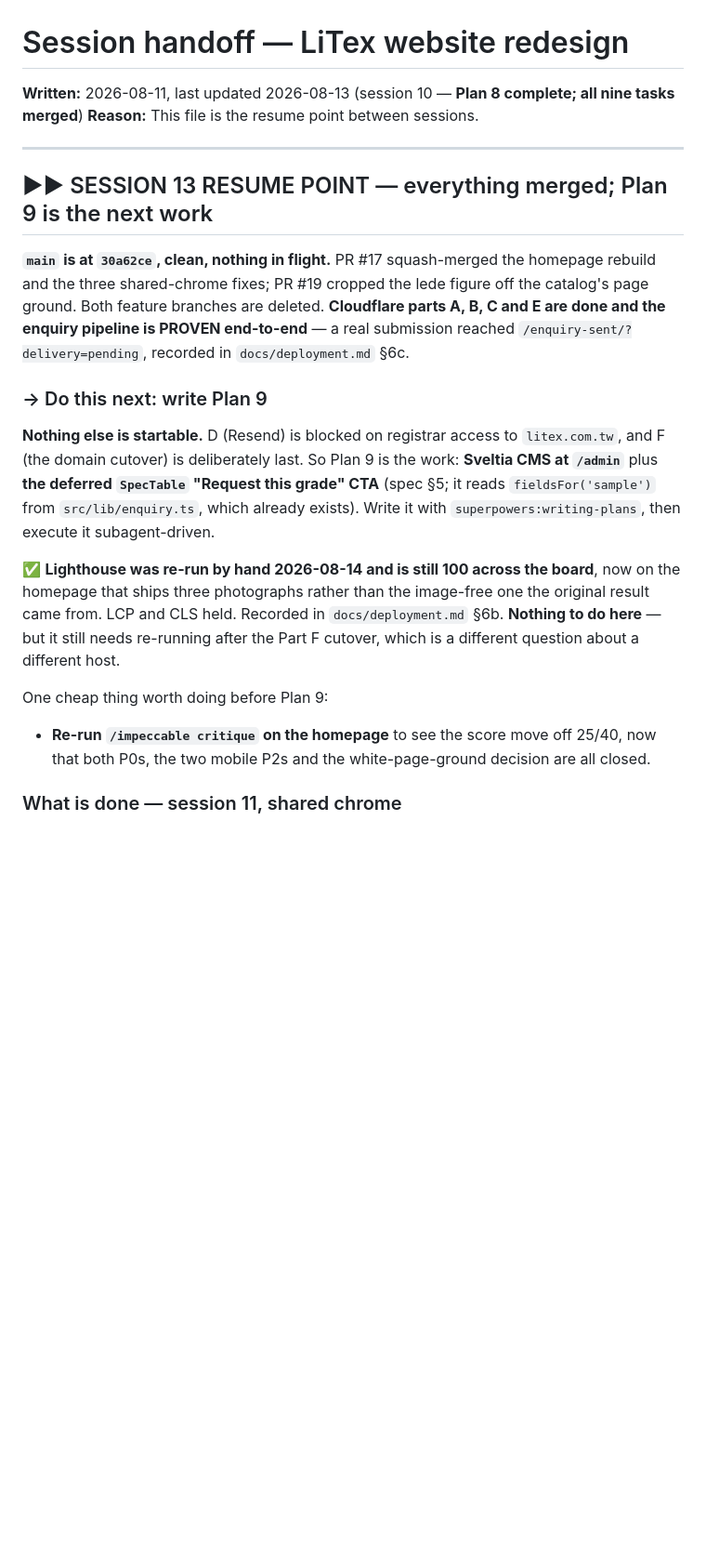
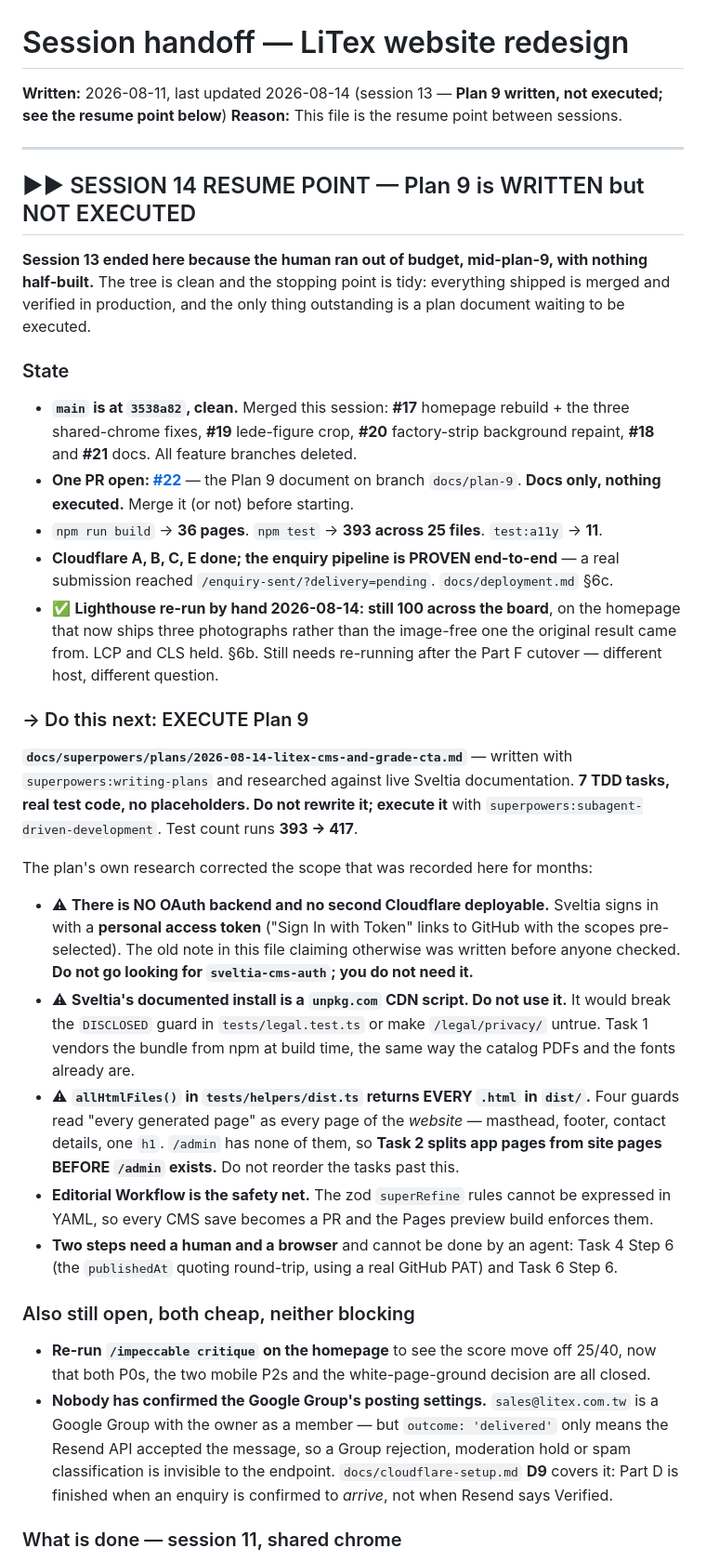
Before and after one commit to darsonl/litex-website, a Markdown page: HANDOFF.md, the part around the change. Shown at 93% size. Drawn GitHub-style; blank space fills up the shorter version.

Commit message:
docs: record the session 13 stopping point
Ended mid-Plan-9 on budget, with nothing half-built: everything shipped is merged
and verified in production, and the only thing outstanding is a plan document
waiting to be executed.

Carries forward the three findings that would otherwise cost the next session an
hour of rediscovery — that Sveltia needs no OAuth backend, that its documented
CDN install must not be used here, and that allHtmlFiles() has no exclusions so
Task 2 must run before /admin exists.

Co-Authored-By: Claude Opus 5 <noreply@anthropic.com>

```diff
--- a/HANDOFF.md
+++ b/HANDOFF.md
@@ -1,35 +1,64 @@
 # Session handoff — LiTex website redesign
 
-**Written:** 2026-08-11, last updated 2026-08-13 (session 10 — **Plan 8 complete; all nine tasks merged**)
+**Written:** 2026-08-11, last updated 2026-08-14 (session 13 — **Plan 9 written, not executed; see the resume point below**)
 **Reason:** This file is the resume point between sessions.
 
 ---
 
-## ▶▶ SESSION 13 RESUME POINT — everything merged; Plan 9 is the next work
+## ▶▶ SESSION 14 RESUME POINT — Plan 9 is WRITTEN but NOT EXECUTED
 
-**`main` is at `30a62ce`, clean, nothing in flight.** PR #17 squash-merged the homepage rebuild and
-the three shared-chrome fixes; PR #19 cropped the lede figure off the catalog's page ground. Both
-feature branches are deleted. **Cloudflare parts A, B, C and E are done and the enquiry pipeline is
-PROVEN end-to-end** — a real submission reached `/enquiry-sent/?delivery=pending`, recorded in
-`docs/deployment.md` §6c.
+**Session 13 ended here because the human ran out of budget, mid-plan-9, with nothing half-built.**
+The tree is clean and the stopping point is tidy: everything shipped is merged and verified in
+production, and the only thing outstanding is a plan document waiting to be executed.
 
-### → Do this next: write Plan 9
+### State
 
-**Nothing else is startable.** D (Resend) is blocked on registrar access to `litex.com.tw`, and F
-(the domain cutover) is deliberately last. So Plan 9 is the work: **Sveltia CMS at `/admin`** plus
-**the deferred `SpecTable` "Request this grade" CTA** (spec §5; it reads `fieldsFor('sample')` from
-`src/lib/enquiry.ts`, which already exists). Write it with `superpowers:writing-plans`, then execute
-it subagent-driven.
+- **`main` is at `3538a82`, clean.** Merged this session: **#17** homepage rebuild + the three
+  shared-chrome fixes, **#19** lede-figure crop, **#20** factory-strip background repaint, **#18**
+  and **#21** docs. All feature branches deleted.
+- **One PR open: [#22](https://github.com/darsonl/litex-website/pull/22)** — the Plan 9 document on
+  branch `docs/plan-9`. **Docs only, nothing executed.** Merge it (or not) before starting.
+- `npm run build` → **36 pages**. `npm test` → **393 across 25 files**. `test:a11y` → **11**.
+- **Cloudflare A, B, C, E done; the enquiry pipeline is PROVEN end-to-end** — a real submission
+  reached `/enquiry-sent/?delivery=pending`. `docs/deployment.md` §6c.
+- ✅ **Lighthouse re-run by hand 2026-08-14: still 100 across the board**, on the homepage that now
+  ships three photographs rather than the image-free one the original result came from. LCP and CLS
+  held. §6b. Still needs re-running after the Part F cutover — different host, different question.
 
-✅ **Lighthouse was re-run by hand 2026-08-14 and is still 100 across the board**, now on the
-homepage that ships three photographs rather than the image-free one the original result came from.
-LCP and CLS held. Recorded in `docs/deployment.md` §6b. **Nothing to do here** — but it still needs
-re-running after the Part F cutover, which is a different question about a different host.
+### → Do this next: EXECUTE Plan 9
 
-One cheap thing worth doing before Plan 9:
+**`docs/superpowers/plans/2026-08-14-litex-cms-and-grade-cta.md`** — written with
+`superpowers:writing-plans` and researched against live Sveltia documentation. **7 TDD tasks, real
+test code, no placeholders. Do not rewrite it; execute it** with
+`superpowers:subagent-driven-development`. Test count runs **393 → 417**.
+
+The plan's own research corrected the scope that was recorded here for months:
+
+- ⚠ **There is NO OAuth backend and no second Cloudflare deployable.** Sveltia signs in with a
+  **personal access token** ("Sign In with Token" links to GitHub with the scopes pre-selected).
+  The old note in this file claiming otherwise was written before anyone checked. **Do not go
+  looking for `sveltia-cms-auth`; you do not need it.**
+- ⚠ **Sveltia's documented install is a `unpkg.com` CDN script. Do not use it.** It would break the
+  `DISCLOSED` guard in `tests/legal.test.ts` or make `/legal/privacy/` untrue. Task 1 vendors the
+  bundle from npm at build time, the same way the catalog PDFs and the fonts already are.
+- ⚠ **`allHtmlFiles()` in `tests/helpers/dist.ts` returns EVERY `.html` in `dist/`.** Four guards
+  read "every generated page" as every page of the *website* — masthead, footer, contact details,
+  one `h1`. `/admin` has none of them, so **Task 2 splits app pages from site pages BEFORE `/admin`
+  exists.** Do not reorder the tasks past this.
+- **Editorial Workflow is the safety net.** The zod `superRefine` rules cannot be expressed in YAML,
+  so every CMS save becomes a PR and the Pages preview build enforces them.
+- **Two steps need a human and a browser** and cannot be done by an agent: Task 4 Step 6 (the
+  `publishedAt` quoting round-trip, using a real GitHub PAT) and Task 6 Step 6.
+
+### Also still open, both cheap, neither blocking
 
 - **Re-run `/impeccable critique` on the homepage** to see the score move off 25/40, now that both
   P0s, the two mobile P2s and the white-page-ground decision are all closed.
+- **Nobody has confirmed the Google Group's posting settings.** `sales@litex.com.tw` is a Google
+  Group with the owner as a member — but `outcome: 'delivered'` only means the Resend API accepted
+  the message, so a Group rejection, moderation hold or spam classification is invisible to the
+  endpoint. `docs/cloudflare-setup.md` **D9** covers it: Part D is finished when an enquiry is
+  confirmed to *arrive*, not when Resend says Verified.
 
 ### What is done — session 11, shared chrome
 
```
